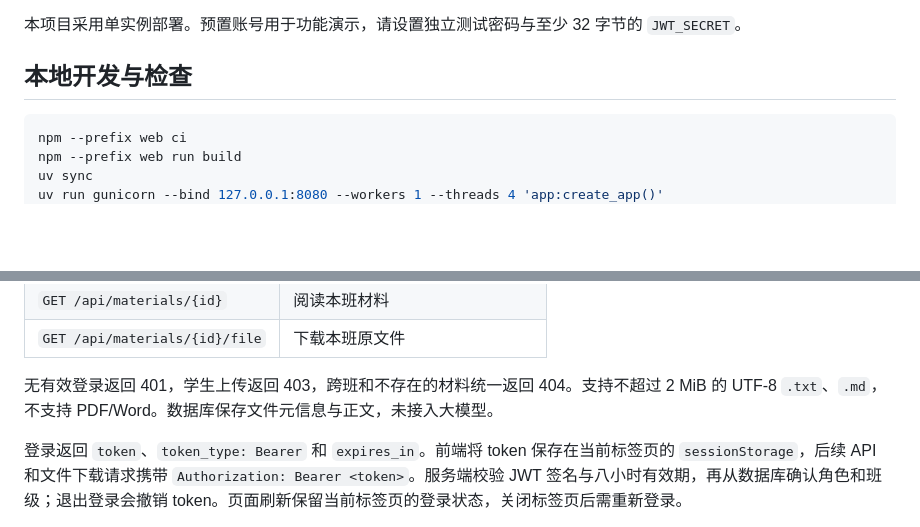
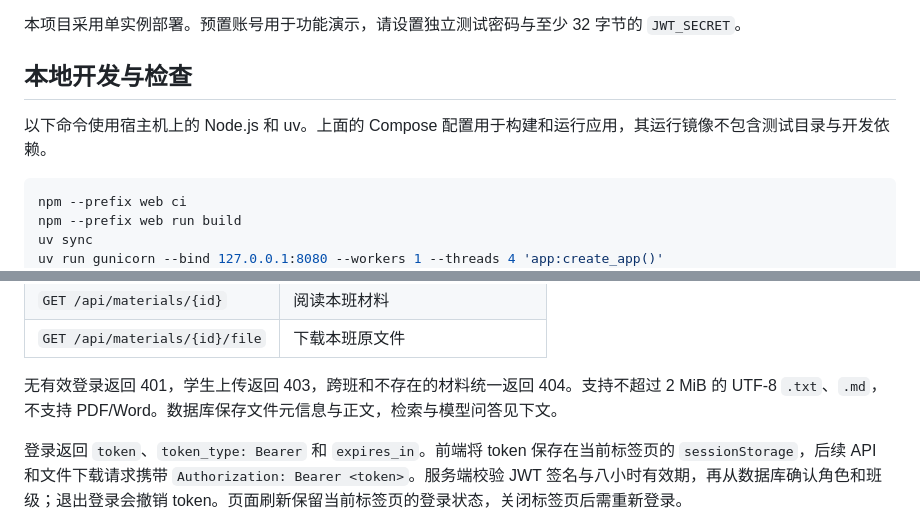
Before and after one commit to kmsgk0/campusclaw, a Markdown page: README.md, 2 parts joined by grey strips. Rendered like a GitHub page; blank space fills up the shorter version.

Commit message:
docs: clarify development setup and model integration

````diff
--- a/README.md
+++ b/README.md
@@ -27,6 +27,8 @@ docker compose exec app flask --app app:create_app index-materials
 
 ## 本地开发与检查
 
+以下命令使用宿主机上的 Node.js 和 uv。上面的 Compose 配置用于构建和运行应用，其运行镜像不包含测试目录与开发依赖。
+
 ```bash
 npm --prefix web ci
 npm --prefix web run build
@@ -47,7 +49,7 @@ uv run python -m pytest -q
 | `GET /api/materials/{id}` | 阅读本班材料 |
 | `GET /api/materials/{id}/file` | 下载本班原文件 |
 
-无有效登录返回 401，学生上传返回 403，跨班和不存在的材料统一返回 404。支持不超过 2 MiB 的 UTF-8 `.txt`、`.md`，不支持 PDF/Word。数据库保存文件元信息与正文，未接入大模型。
+无有效登录返回 401，学生上传返回 403，跨班和不存在的材料统一返回 404。支持不超过 2 MiB 的 UTF-8 `.txt`、`.md`，不支持 PDF/Word。数据库保存文件元信息与正文，检索与模型问答见下文。
 
 登录返回 `token`、`token_type: Bearer` 和 `expires_in`。前端将 token 保存在当前标签页的 `sessionStorage`，后续 API 和文件下载请求携带 `Authorization: Bearer <token>`。服务端校验 JWT 签名与八小时有效期，再从数据库确认角色和班级；退出登录会撤销 token。页面刷新保留当前标签页的登录状态，关闭标签页后需重新登录。
 
````
